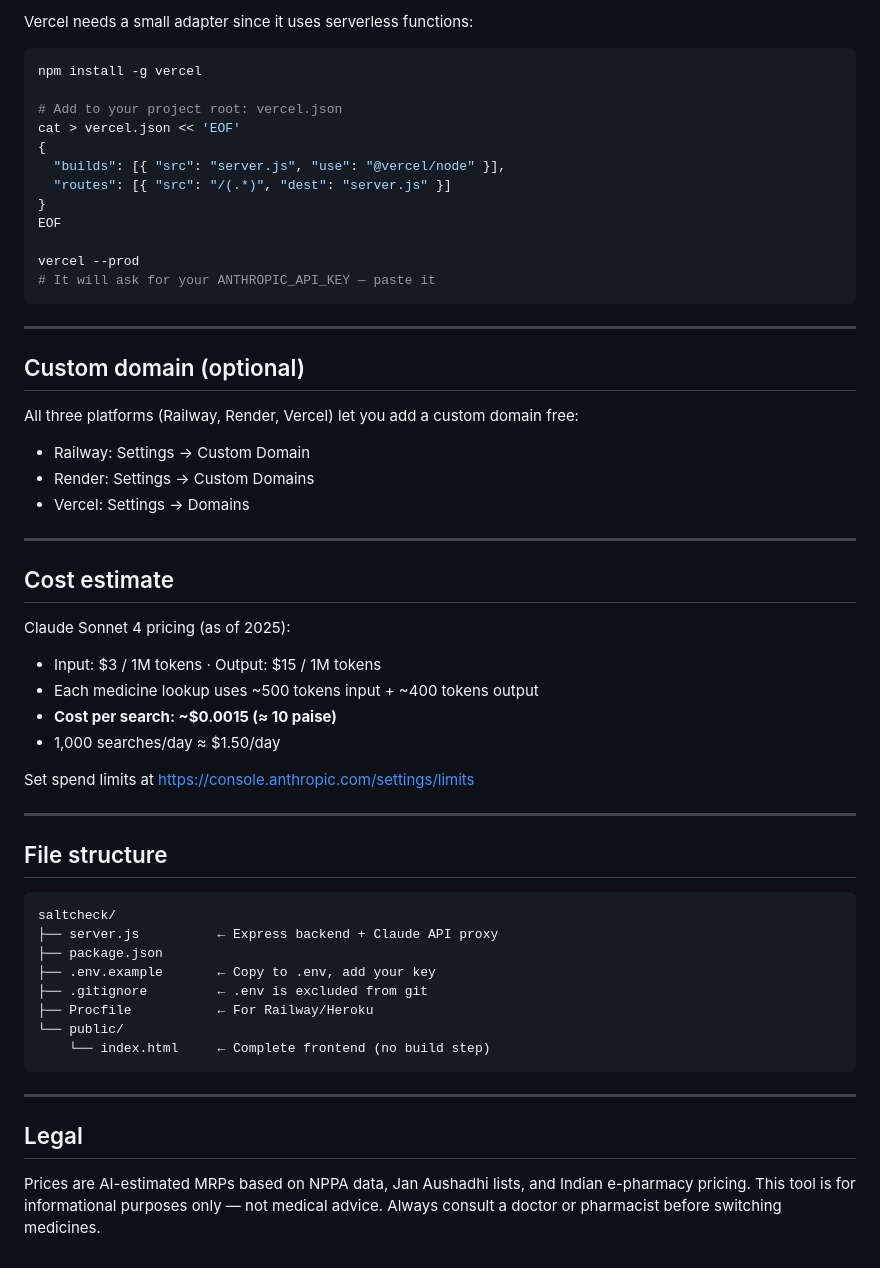
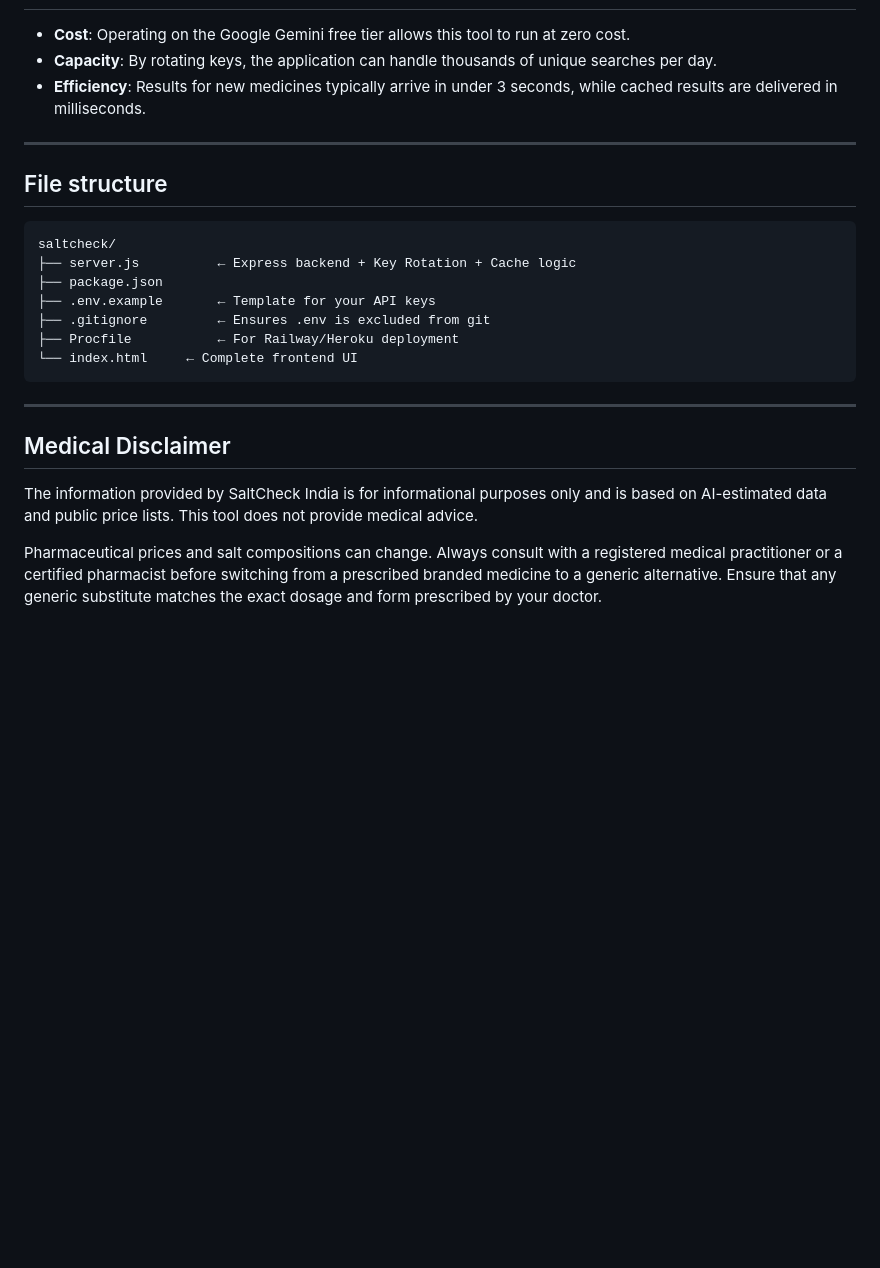
Before and after one commit to surajjoshie/saltcheck, a Markdown page: README.md, the part around one of its changes. Drawn GitHub-style; blank space fills up the shorter version.

````diff
--- a/README.md
+++ b/README.md
@@ -91,61 +69,27 @@ Done. Your app is live.
 
-Vercel needs a small adapter since it uses serverless functions:
-
-```bash
-npm install -g vercel
-
-# Add to your project root: vercel.json
-cat > vercel.json << 'EOF'
-{
-  "builds": [{ "src": "server.js", "use": "@vercel/node" }],
-  "routes": [{ "src": "/(.*)", "dest": "server.js" }]
-}
-EOF
-
-vercel --prod
-# It will ask for your ANTHROPIC_API_KEY — paste it
-```
-
----
-
-## Custom domain (optional)
-
-All three platforms (Railway, Render, Vercel) let you add a custom domain free:
-- Railway: Settings → Custom Domain
-- Render: Settings → Custom Domains
-- Vercel: Settings → Domains
-
----
-
-## Cost estimate
-
-Claude Sonnet 4 pricing (as of 2025):
-- Input: $3 / 1M tokens · Output: $15 / 1M tokens
-- Each medicine lookup uses ~500 tokens input + ~400 tokens output
-- **Cost per search: ~$0.0015 (≈ 10 paise)**
-- 1,000 searches/day ≈ $1.50/day
-
-Set spend limits at https://console.anthropic.com/settings/limits
+*   **Cost**: Operating on the Google Gemini free tier allows this tool to run at zero cost.
+*   **Capacity**: By rotating keys, the application can handle thousands of unique searches per day.
+*   **Efficiency**: Results for new medicines typically arrive in under 3 seconds, while cached results are delivered in milliseconds.
 
 ---
 
 ## File structure
 
+```text
+saltcheck/
+├── server.js          ← Express backend + Key Rotation + Cache logic
+├── package.json
+├── .env.example       ← Template for your API keys
+├── .gitignore         ← Ensures .env is excluded from git
+├── Procfile           ← For Railway/Heroku deployment
+└── index.html     ← Complete frontend UI
 ```
-saltcheck/
-├── server.js          ← Express backend + Claude API proxy
-├── package.json
-├── .env.example       ← Copy to .env, add your key
-├── .gitignore         ← .env is excluded from git
-├── Procfile           ← For Railway/Heroku
-└── public/
-    └── index.html     ← Complete frontend (no build step)
-```
+
 
 ---
 
-## Legal
+## Medical Disclaimer
 
-Prices are AI-estimated MRPs based on NPPA data, Jan Aushadhi lists, and Indian e-pharmacy pricing.
-This tool is for informational purposes only — not medical advice.
-Always consult a doctor or pharmacist before switching medicines.
+The information provided by SaltCheck India is for informational purposes only and is based on AI-estimated data and public price lists. This tool does not provide medical advice.
+
+Pharmaceutical prices and salt compositions can change. Always consult with a registered medical practitioner or a certified pharmacist before switching from a prescribed branded medicine to a generic alternative. Ensure that any generic substitute matches the exact dosage and form prescribed by your doctor.
````
Also changed, not shown: other parts of README.md (+32 -54 lines).
